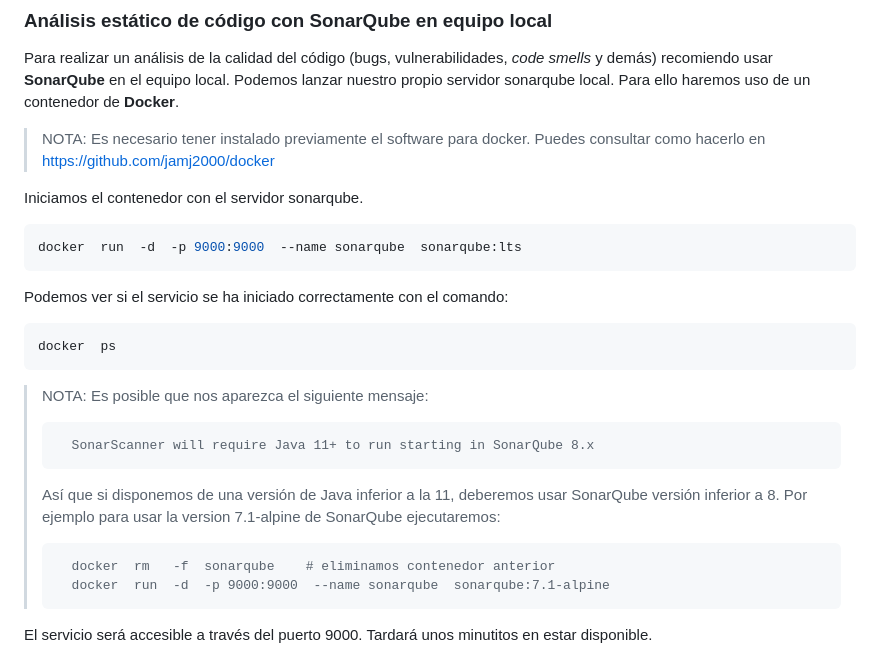
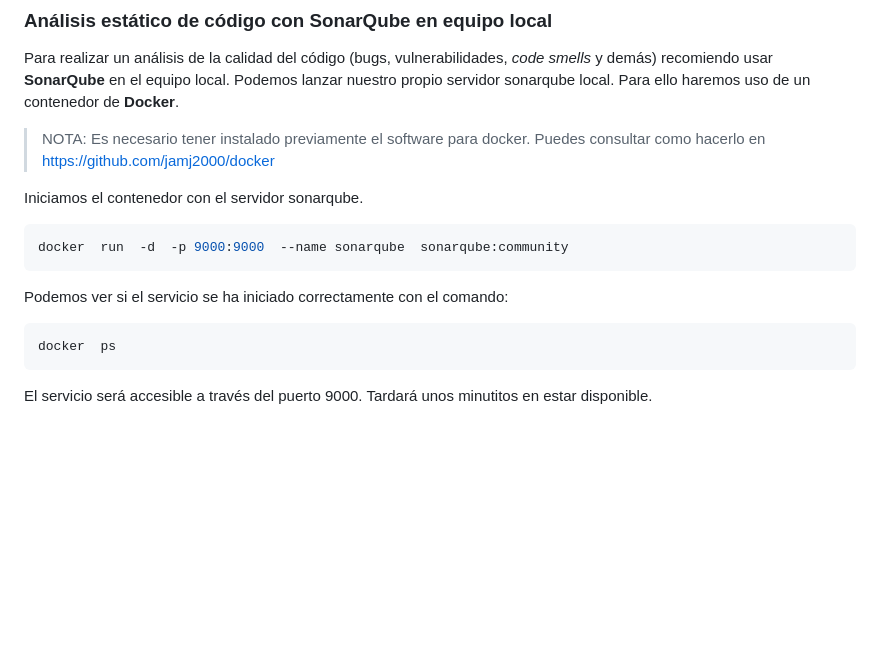
Before and after one commit to jamj2000/Test-JUnit5-Aritmetica, a Markdown page: README.md, the part around the change. GitHub-like rendering; blank space fills up the shorter version.

````diff
--- a/README.md
+++ b/README.md
@@ -126,7 +126,7 @@ Para realizar un análisis de la calidad del código (bugs, vulnerabilidades, *c
 Iniciamos el contenedor con el servidor sonarqube.
 
 ```bash
-docker  run  -d  -p 9000:9000  --name sonarqube  sonarqube:lts
+docker  run  -d  -p 9000:9000  --name sonarqube  sonarqube:community
 ```
 Podemos ver si el servicio se ha iniciado correctamente con el comando:
 
@@ -134,15 +134,6 @@ Podemos ver si el servicio se ha iniciado correctamente con el comando:
 docker  ps
 ```
 
-> NOTA: Es posible que nos aparezca el siguiente mensaje:
->
->       SonarScanner will require Java 11+ to run starting in SonarQube 8.x
->
-> Así que si disponemos de una versión de Java inferior a la 11, deberemos usar SonarQube versión inferior a 8.
-> Por ejemplo para usar la version 7.1-alpine de SonarQube ejecutaremos:
->
->       docker  rm   -f  sonarqube    # eliminamos contenedor anterior
->       docker  run  -d  -p 9000:9000  --name sonarqube  sonarqube:7.1-alpine
 
 El servicio será accesible a través del puerto 9000. Tardará unos minutitos en estar disponible.
 
````
